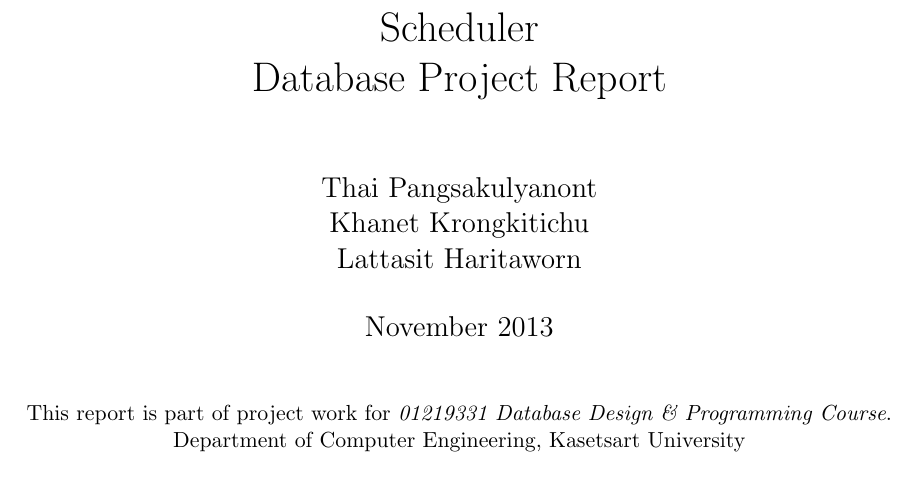
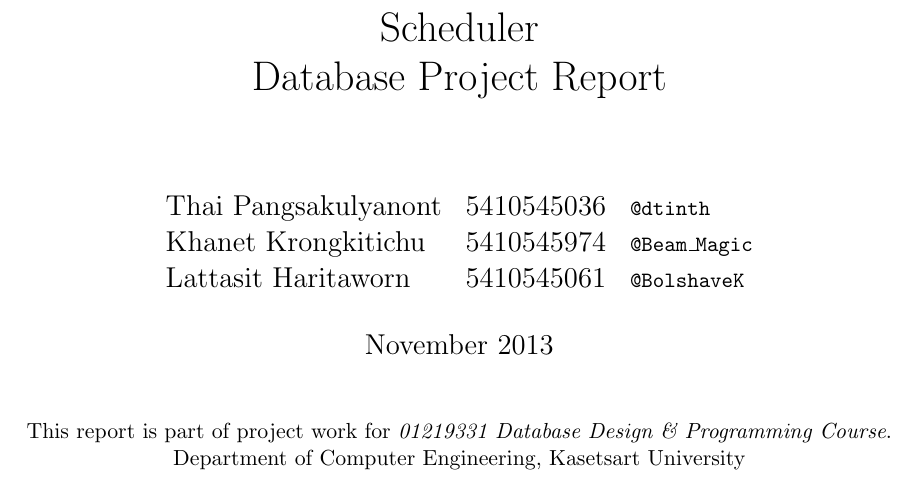
Before and after one commit to dtinth/scheduler, a LaTeX document (docs/template.tex): part of page 1 of 4, cut so that both start at the same text. Compiled offline with pdfLaTeX.

Commit message:
update template to include twitter ID and student ID

```diff
--- a/docs/template.tex
+++ b/docs/template.tex
@@ -27,7 +27,11 @@
 \begin{document}
 
 \title{Scheduler \\ Database Project Report}
-\author{Thai Pangsakulyanont \\ Khanet Krongkitichu \\ Lattasit Haritaworn}
+\author{\begin{tabular}{lll}
+Thai Pangsakulyanont & 5410545036 & {\small\texttt{@dtinth}} \\
+Khanet Krongkitichu  & 5410545974 & {\small\texttt{@Beam\_Magic}} \\
+Lattasit Haritaworn  & 5410545061 & {\small\texttt{@BolshaveK}}
+\end{tabular}}
 \date{November 2013 \\[1cm]
 \begin{center}
 \small This report is part of project work for \emph{01219331 Database Design \& Programming Course}. \\
```
